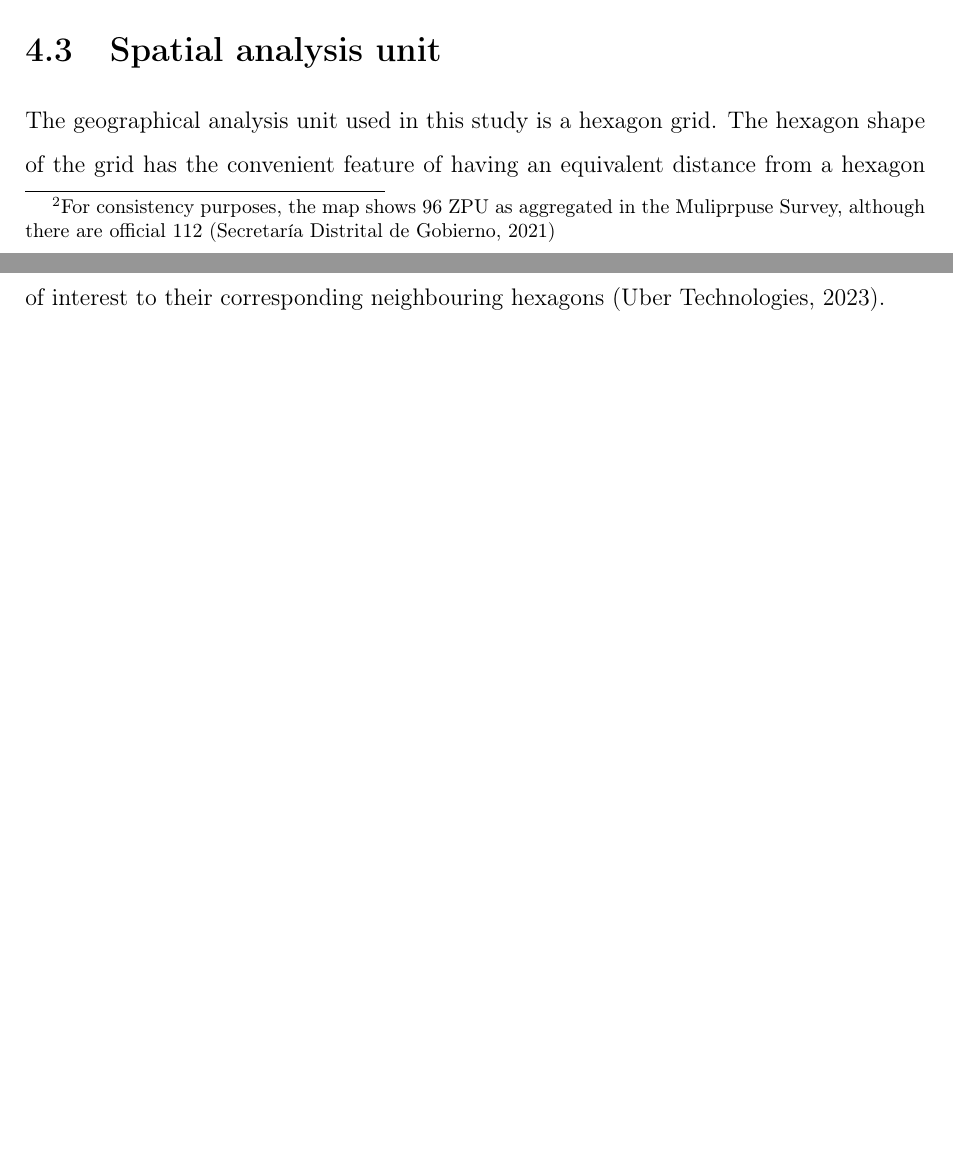
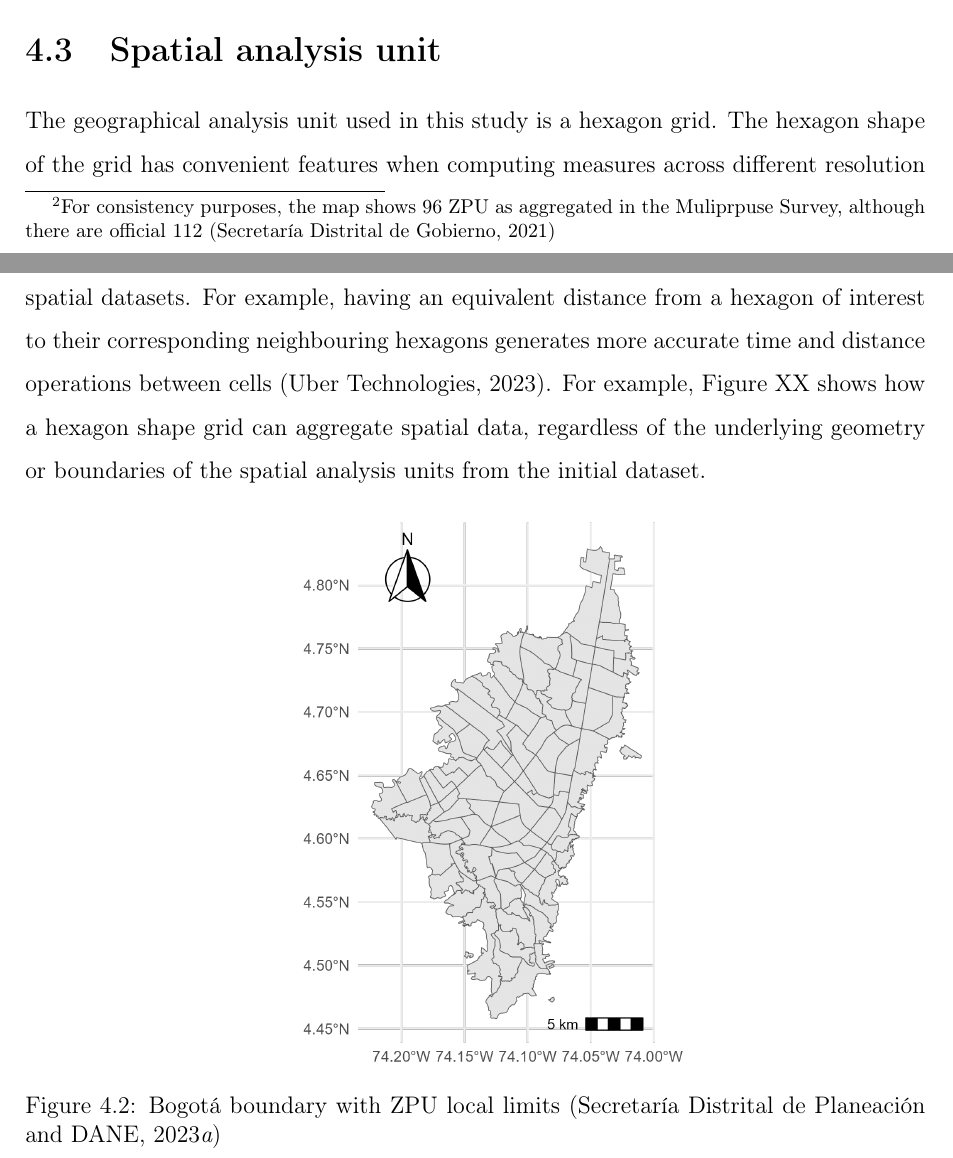
Before and after one commit to rpoandres/MSc_USS_Dissertation, a LaTeX thesis (Main.tex): two parts of pages 37 and 38 of 48 before the commit and two parts of pages 37 and 38 of 49 after it, joined at a grey line, cut so that both start at the same text, the shorter picture padded with empty space. Compiled offline with pdfLaTeX.

Commit message:
Updates from Overleaf

```diff
--- a/Main.tex
+++ b/Main.tex
@@ -637,7 +637,14 @@ The geographical area of study is Bogotá City, Colombia's capital. The boundary
 
 \section{Spatial analysis unit}
 
-The geographical analysis unit used in this study is a hexagon grid. The hexagon shape of the grid has the convenient feature of having an equivalent distance from a hexagon of interest to their corresponding neighbouring hexagons \citep{ubertechnologiesH3HexagonalHierarchical2023}.
+The geographical analysis unit used in this study is a hexagon grid. The hexagon shape of the grid has convenient features when computing measures across different resolution spatial datasets. For example, having an equivalent distance from a hexagon of interest to their corresponding neighbouring hexagons generates more accurate time and distance operations between cells \citep{ubertechnologiesH3HexagonalHierarchical2023}. For example, Figure XX shows how a hexagon shape grid can aggregate spatial data, regardless of the underlying geometry or boundaries of the spatial analysis units from the initial dataset.
+
+\begin{figure}[H]
+    \centering
+    \includegraphics[width=16cm]{Data/Results/Images/Study_Area_UPZ.png}
+    \caption{Bogotá boundary with ZPU local limits \citep{ secretariadistritaldeplaneacionCapaGeograficaEncuesta2023}}
+    \label{fig:Study_Area_ZPU}
+\end{figure}
 
 \section{Methodological workflow and data preparation}
 
```
